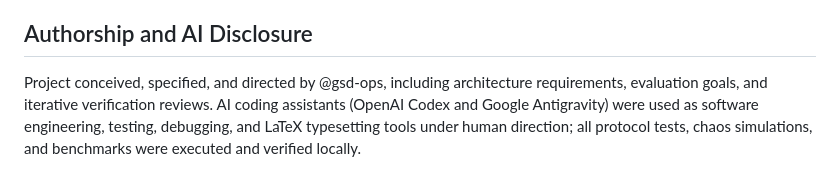
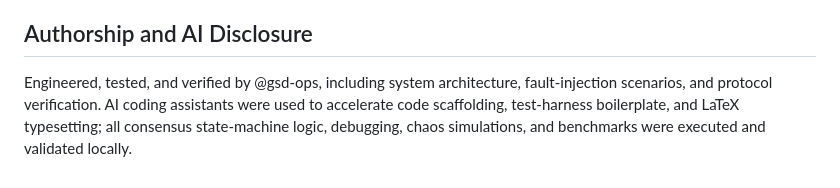
Before and after one commit to gsd-ops/raftlight, a Markdown page: README.md, the part around the change. Rendered like a GitHub page.

Commit message:
refine README overview and formatting

```diff
--- a/README.md
+++ b/README.md
@@ -110,4 +110,4 @@ Algorithm reference: Ongaro and Ousterhout, [In Search of an Understandable Cons
 
 ## Authorship and AI Disclosure
 
-Project conceived, specified, and directed by @gsd-ops, including architecture requirements, evaluation goals, and iterative verification reviews. AI coding assistants (OpenAI Codex and Google Antigravity) were used as software engineering, testing, debugging, and LaTeX typesetting tools under human direction; all protocol tests, chaos simulations, and benchmarks were executed and verified locally.
+Engineered, tested, and verified by @gsd-ops, including system architecture, fault-injection scenarios, and protocol verification. AI coding assistants were used to accelerate code scaffolding, test-harness boilerplate, and LaTeX typesetting; all consensus state-machine logic, debugging, chaos simulations, and benchmarks were executed and validated locally.
```
